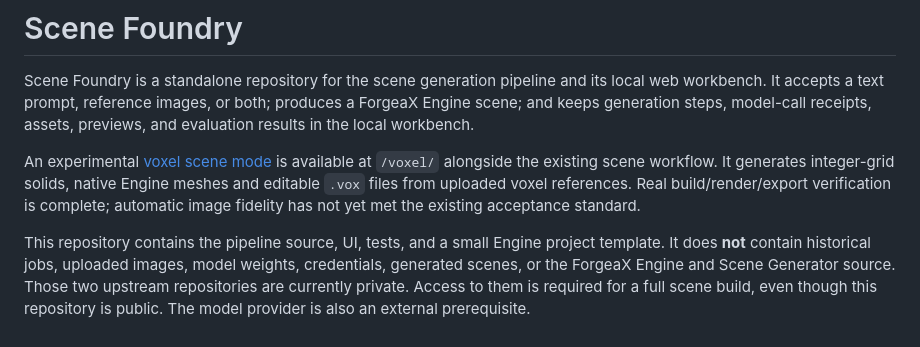
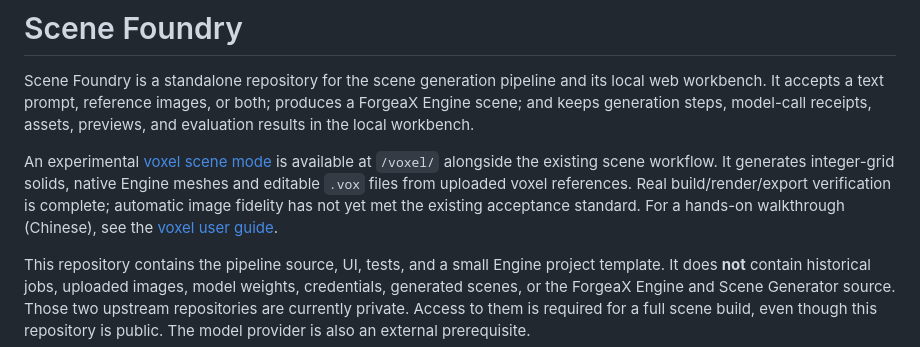
Before and after one commit to maoruibin001/scene-foundry, a Markdown page: README.md, the part around the change. Drawn GitHub-style.

Commit message:
Add a hands-on voxel scene user guide with the current temple results and known limits
Co-Authored-By: Claude Opus 4.8 (1M context) <noreply@anthropic.com>

```diff
--- a/README.md
+++ b/README.md
@@ -2,7 +2,7 @@
 
 Scene Foundry is a standalone repository for the scene generation pipeline and its local web workbench. It accepts a text prompt, reference images, or both; produces a ForgeaX Engine scene; and keeps generation steps, model-call receipts, assets, previews, and evaluation results in the local workbench.
 
-An experimental [voxel scene mode](docs/voxel-scenes.md) is available at `/voxel/` alongside the existing scene workflow. It generates integer-grid solids, native Engine meshes and editable `.vox` files from uploaded voxel references. Real build/render/export verification is complete; automatic image fidelity has not yet met the existing acceptance standard.
+An experimental [voxel scene mode](docs/voxel-scenes.md) is available at `/voxel/` alongside the existing scene workflow. It generates integer-grid solids, native Engine meshes and editable `.vox` files from uploaded voxel references. Real build/render/export verification is complete; automatic image fidelity has not yet met the existing acceptance standard. For a hands-on walkthrough (Chinese), see the [voxel user guide](docs/voxel-user-guide.md).
 
 This repository contains the pipeline source, UI, tests, and a small Engine project template. It does **not** contain historical jobs, uploaded images, model weights, credentials, generated scenes, or the ForgeaX Engine and Scene Generator source. Those two upstream repositories are currently private. Access to them is required for a full scene build, even though this repository is public. The model provider is also an external prerequisite.
 
```
Also changed, not shown: docs/voxel-scenes.md (+2 -0 lines), docs/voxel-user-guide.md (added, +162 -0 lines).
